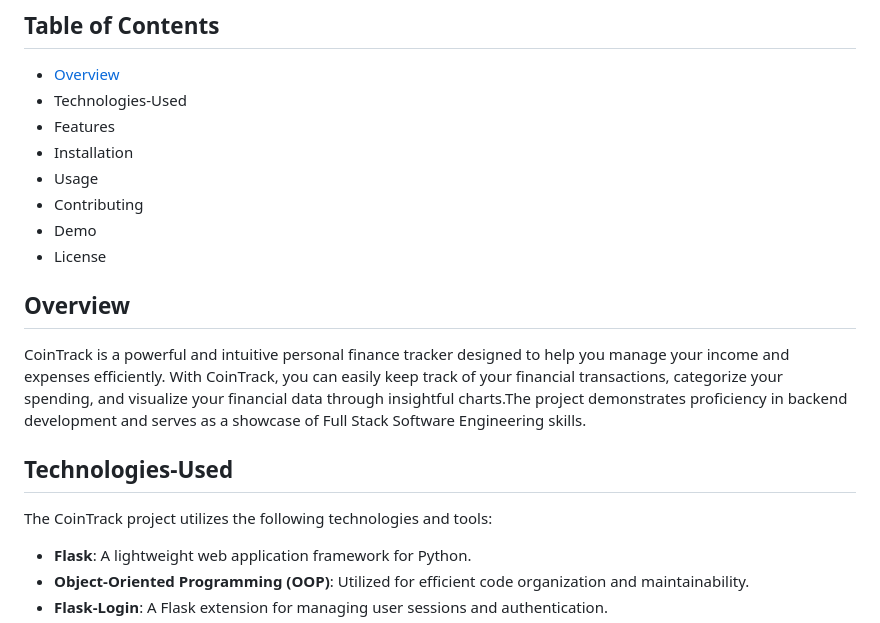
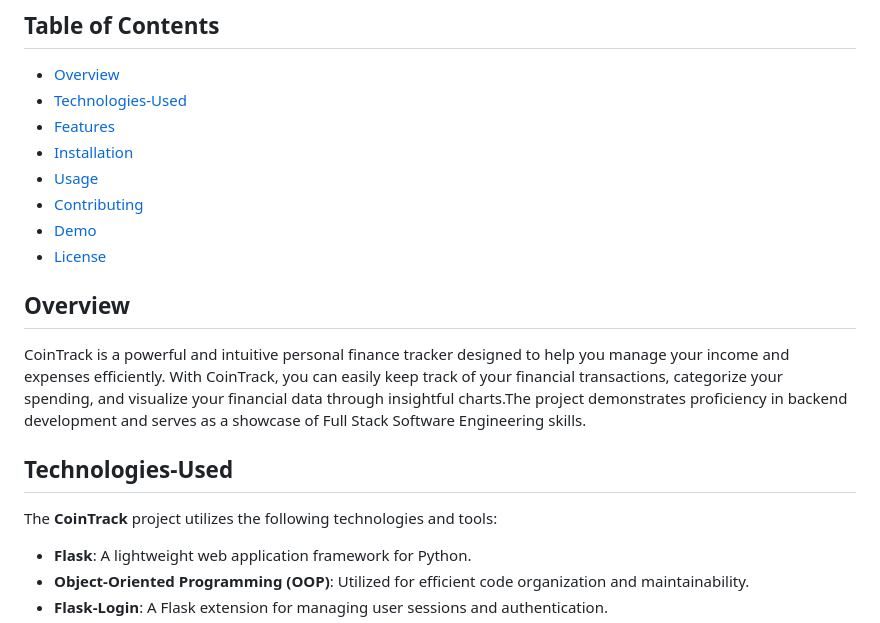
Before and after one commit to digreatbrian/CoinTrack, a Markdown page: README.md, the part around the change. GitHub-like rendering.

Commit message:
Updated the  README.md fil

```diff
--- a/README.md
+++ b/README.md
@@ -7,13 +7,13 @@
 ## Table of Contents
 
 - [Overview](#overview)
-- Technologies-Used
-- Features
-- Installation
-- Usage
-- Contributing
-- Demo
-- License
+- [Technologies-Used](#technologies-used)
+- [Features](#features)
+- [Installation](#installation)
+- [Usage](#usage)
+- [Contributing](#contributing)
+- [Demo](demo)
+- [License](license)
 
 ## Overview
 
@@ -21,7 +21,7 @@ CoinTrack is a powerful and intuitive personal finance tracker designed to help
 
 ## Technologies-Used
 
-The CoinTrack project utilizes the following technologies and tools:
+The **CoinTrack** project utilizes the following technologies and tools:
 
 - __Flask__: A lightweight web application framework for Python.
 - __Object-Oriented Programming (OOP)__: Utilized for efficient code organization and maintainability.
```
